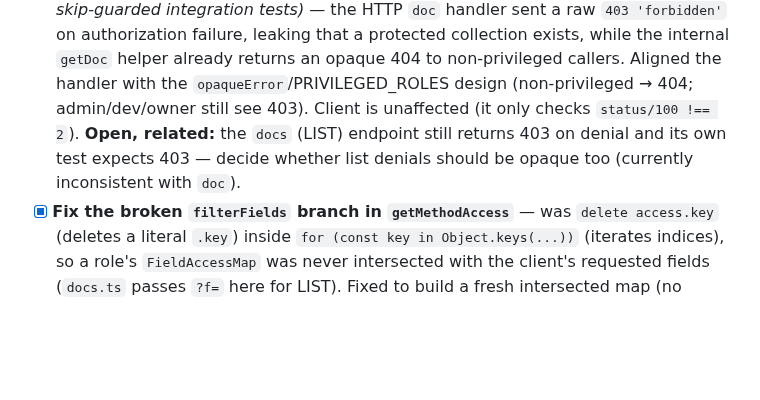
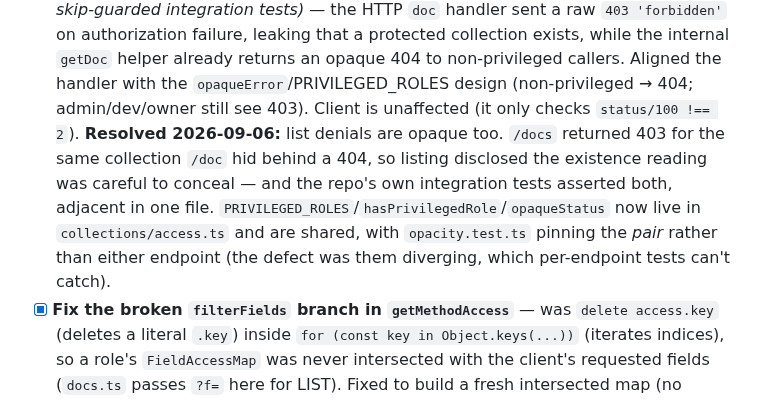
Before and after one commit to tonioloewald/tosijs-platform, a Markdown page: TODO.md, the part around the change. Drawn GitHub-style; blank space fills up the shorter version.

Commit message:
docs: close the list-denial opacity open question in TODO
Co-Authored-By: Claude Opus 4.8 <noreply@anthropic.com>

Claude-Session: https://claude.ai/code/session_01JJp6J1asZ6owubwzJqSZ6D

```diff
--- a/TODO.md
+++ b/TODO.md
@@ -84,9 +84,12 @@ invest in it. The ajs/security design is grounded on **tjs-lang 0.13.1** and is
   authorization failure, leaking that a protected collection exists, while the internal `getDoc`
   helper already returns an opaque 404 to non-privileged callers. Aligned the handler with the
   `opaqueError`/PRIVILEGED_ROLES design (non-privileged → 404; admin/dev/owner still see 403).
-  Client is unaffected (it only checks `status/100 !== 2`). **Open, related:** the `docs` (LIST)
-  endpoint still returns 403 on denial and its own test expects 403 — decide whether list denials
-  should be opaque too (currently inconsistent with `doc`).
+  Client is unaffected (it only checks `status/100 !== 2`). **Resolved 2026-09-06:** list denials
+  are opaque too. `/docs` returned 403 for the same collection `/doc` hid behind a 404, so listing
+  disclosed the existence reading was careful to conceal — and the repo's own integration tests
+  asserted both, adjacent in one file. `PRIVILEGED_ROLES`/`hasPrivilegedRole`/`opaqueStatus` now
+  live in `collections/access.ts` and are shared, with `opacity.test.ts` pinning the *pair* rather
+  than either endpoint (the defect was them diverging, which per-endpoint tests can't catch).
 - [x] **Fix the broken `filterFields` branch in `getMethodAccess`** — was `delete access.key`
   (deletes a literal `.key`) inside `for (const key in Object.keys(...))` (iterates indices), so a
   role's `FieldAccessMap` was never intersected with the client's requested fields (`docs.ts`
```
